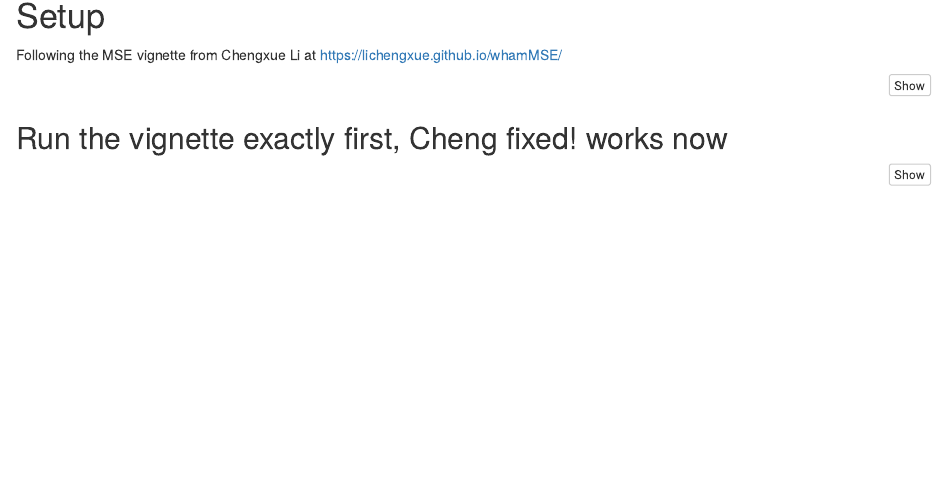
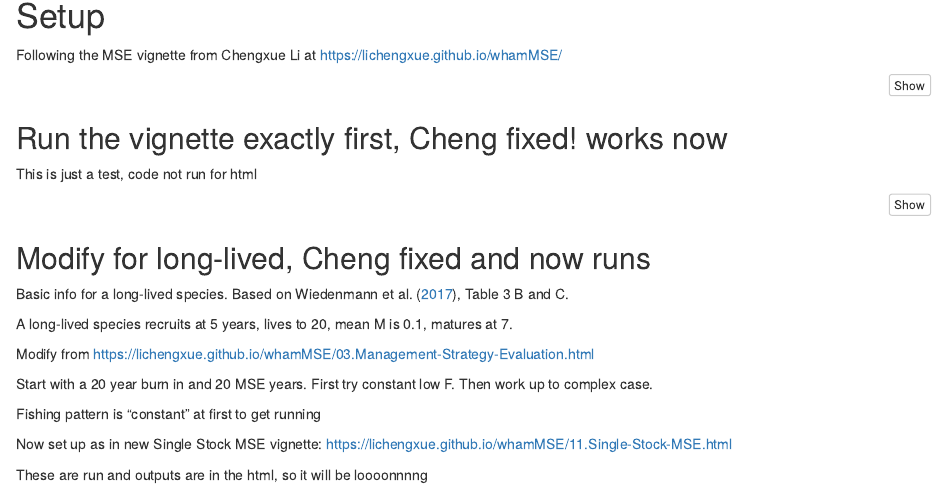
Before and after one commit to NOAA-EDAB/WHAMmse_longlived, an R Markdown document (MSEsetup.Rmd): the page in a window 1100 px wide, from 140 px down. Rendered offline with R 4.5, knitr and Pandoc, with nearby package versions; some code elsewhere in the file could not run offline.

Commit message:
add html of setup tests

````diff
--- a/MSEsetup.Rmd
+++ b/MSEsetup.Rmd
@@ -27,6 +27,8 @@ main.dir = here::here()
 ```
 
 ## Run the vignette exactly first, Cheng fixed! works now
+
+This is just a test, code not run for html
 
 ```{r, eval=FALSE}
 year_start  <- 1  # starting year in the burn-in period
@@ -195,6 +197,8 @@ Start with a 20 year burn in and 20 MSE years. First try constant low F. Then wo
 Fishing pattern is "constant" at first to get running
 
 Now set up as in new Single Stock MSE vignette: https://lichengxue.github.io/whamMSE/11.Single-Stock-MSE.html
+
+These are run and outputs are in the html, so it will be loooonnnng
 
 ```{r}
 
````
Also changed, not shown: 1 other file.
